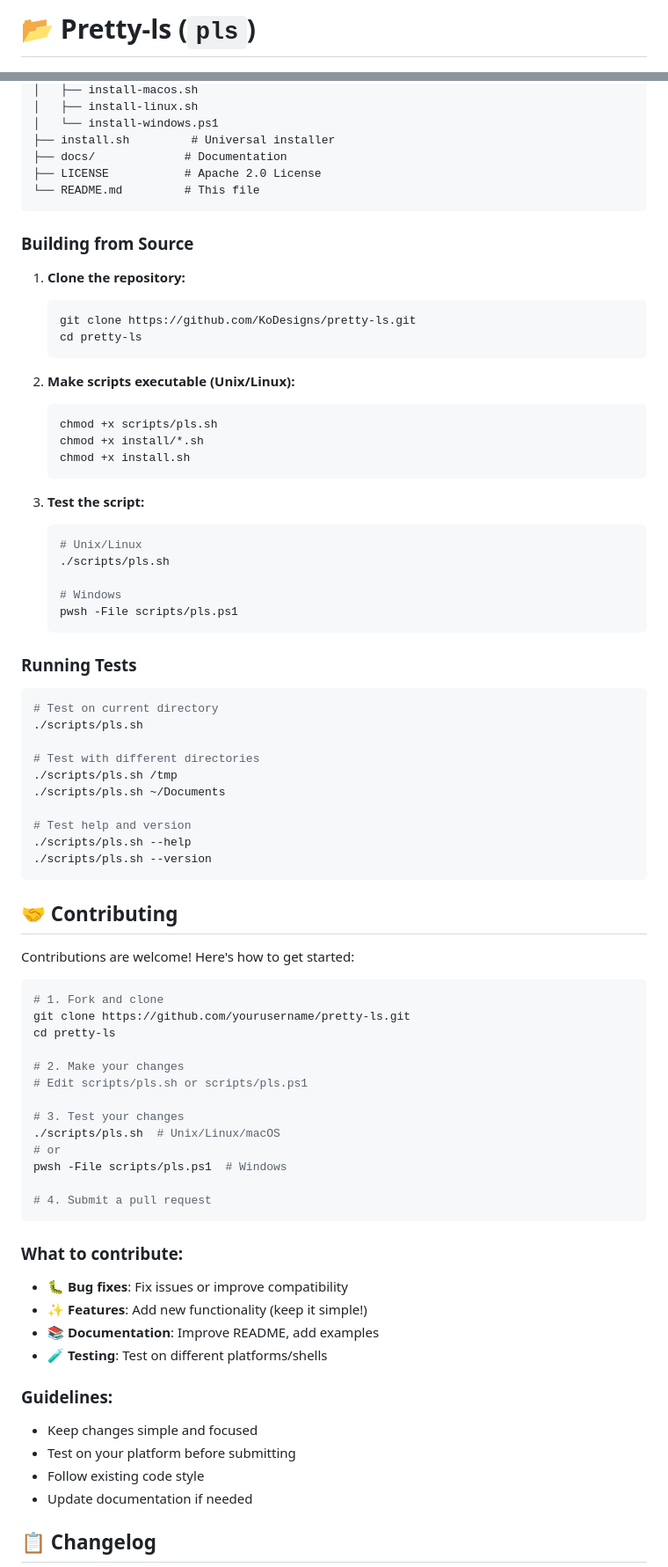
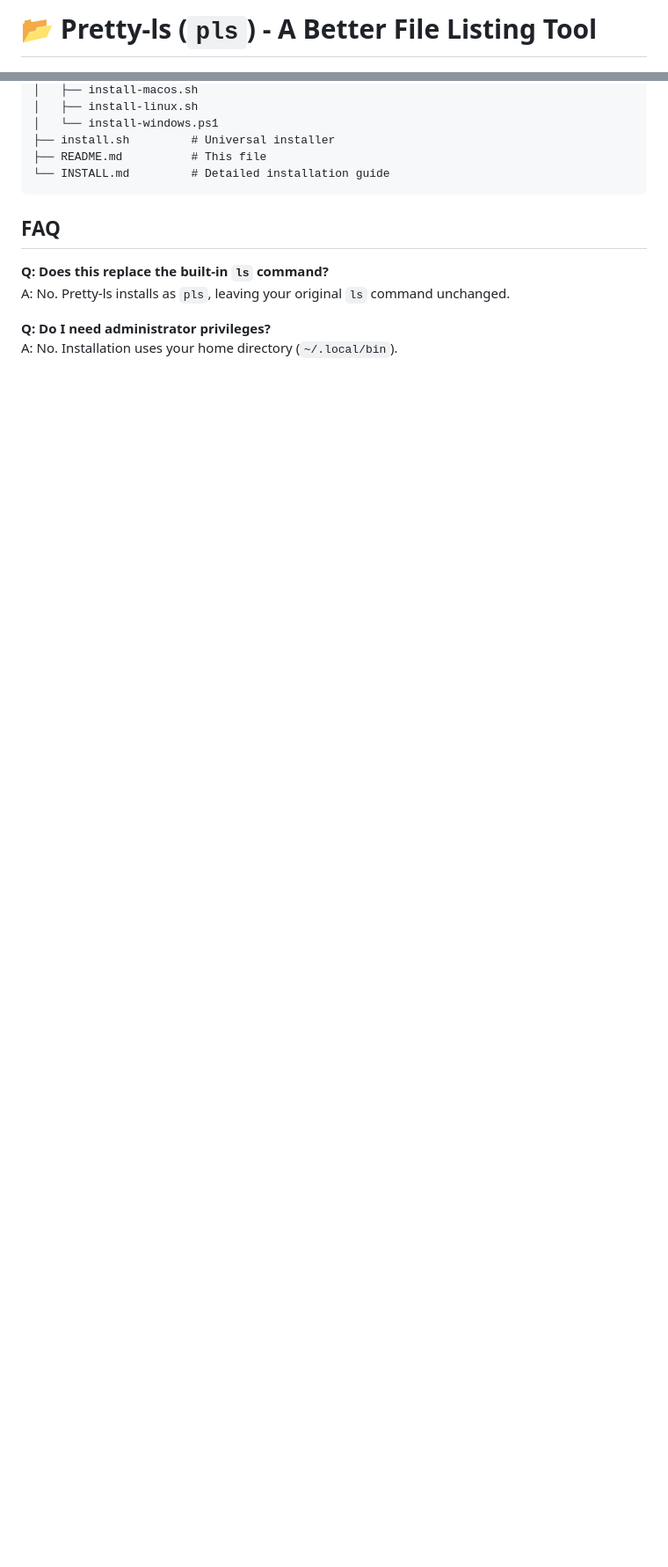
Before and after one commit to KoDesigns/pretty-ls, a Markdown page: README.md, 2 parts joined by grey strips. Shown at 88% size. Rendered like a GitHub page; blank space fills up the shorter version.

````diff
--- a/README.md
+++ b/README.md
@@ -1,4 +1,4 @@
-# 📂 Pretty-ls (`pls`)
+# 📂 Pretty-ls (`pls`) - A Better File Listing Tool
 
 [![License](https://img.shields.io/badge/License-Apache%202.0-blue.svg)](https://opensource.org/licenses/Apache-2.0)
 [![Platform](https://img.shields.io/badge/Platform-macOS%20%7C%20Linux%20%7C%20Windows-lightgrey.svg)]()
@@ -212,81 +178,15 @@ pretty-ls/
 │   ├── install-linux.sh
 │   └── install-windows.ps1
 ├── install.sh         # Universal installer
-├── docs/             # Documentation
-├── LICENSE           # Apache 2.0 License
-└── README.md         # This file
+├── README.md          # This file
+└── INSTALL.md         # Detailed installation guide
 ```
 
-### Building from Source
+## FAQ
 
-1. **Clone the repository:**
-   ```bash
-   git clone https://github.com/KoDesigns/pretty-ls.git
-   cd pretty-ls
-   ```
+**Q: Does this replace the built-in `ls` command?**
+A: No. Pretty-ls installs as `pls`, leaving your original `ls` command unchanged.
 
-2. **Make scripts executable (Unix/Linux):**
-   ```bash
-   chmod +x scripts/pls.sh
-   chmod +x install/*.sh
-   chmod +x install.sh
-   ```
+**Q: Do I need administrator privileges?**
+A: No. Installation uses your home directory (`~/.local/bin`).
 
-3. **Test the script:**
-   ```bash
-   # Unix/Linux
-   ./scripts/pls.sh
-
-   # Windows
-   pwsh -File scripts/pls.ps1
-   ```
-
-### Running Tests
-
-```bash
-# Test on current directory
-./scripts/pls.sh
-
-# Test with different directories
-./scripts/pls.sh /tmp
-./scripts/pls.sh ~/Documents
-
-# Test help and version
-./scripts/pls.sh --help
-./scripts/pls.sh --version
-```
-
-## 🤝 Contributing
-
-Contributions are welcome! Here's how to get started:
-
-```bash
-# 1. Fork and clone
-git clone https://github.com/yourusername/pretty-ls.git
-cd pretty-ls
-
-# 2. Make your changes
-# Edit scripts/pls.sh or scripts/pls.ps1
-
-# 3. Test your changes
-./scripts/pls.sh  # Unix/Linux/macOS
-# or
-pwsh -File scripts/pls.ps1  # Windows
-
-# 4. Submit a pull request
-```
-
-### What to contribute:
-- 🐛 **Bug fixes**: Fix issues or improve compatibility
-- ✨ **Features**: Add new functionality (keep it simple!)
-- 📚 **Documentation**: Improve README, add examples
-- 🧪 **Testing**: Test on different platforms/shells
-
-### Guidelines:
-- Keep changes simple and focused
-- Test on your platform before submitting
-- Follow existing code style
-- Update documentation if needed
-
-## 📋 Changelog
-
````
Also changed, not shown: other parts of README.md (+108 -180 lines).
